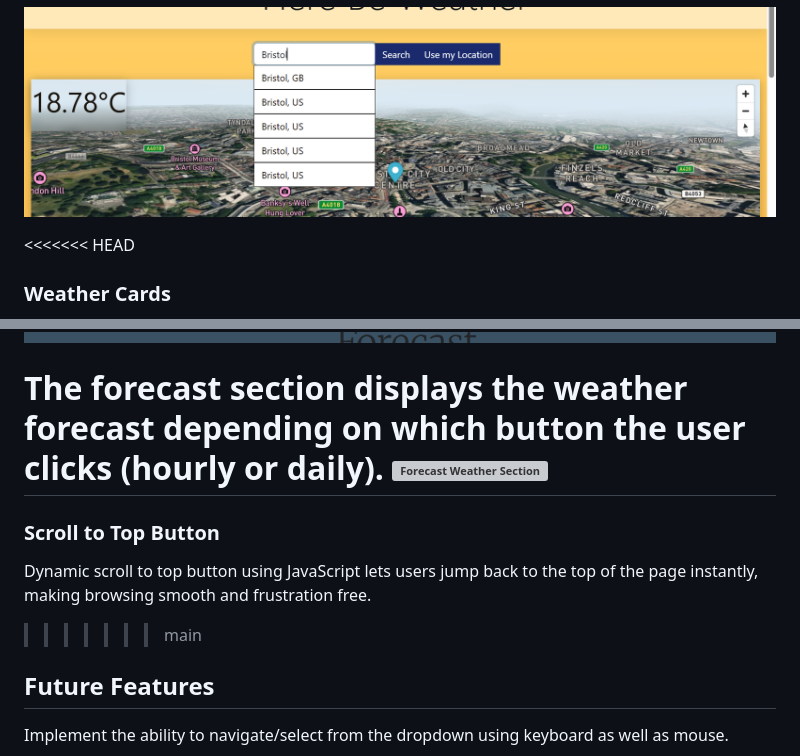
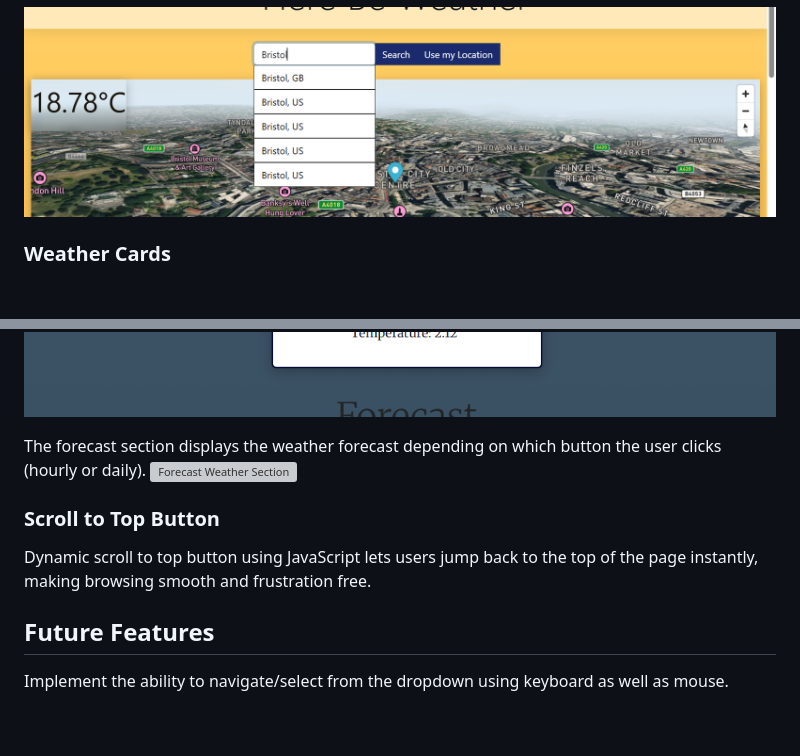
Before and after one commit to ShuaybAi/Weather-App, a Markdown page: README.md, 2 parts joined by grey strips. Drawn GitHub-style; blank space fills up the shorter version; grey boxes are pictures that could not be loaded.

Commit message:
merge branch 'main' into shuaybBranch

```diff
--- a/README.md
+++ b/README.md
@@ -160,7 +160,6 @@ It also increases the accuracy of the search - although the search function will
 
 ![Dropdown](documentation/dropdown.png)
 
-<<<<<<< HEAD
 ### Weather Cards
 
 The site features bootstrap cards that display the current weather and forecast for the next 5 days. The cards are designed to be visually appealing and easy to read, with clear icons and text. Each card has an image that displays a different image based on the weather conditions. The content of the cards are aquired through the OpenWeatherMap API. The cards are dynamically generated with javascript and updated based on user input and location.
@@ -173,10 +172,9 @@ The content of the card includes the description and temperature.
 
 The forecast section displays the weather forecast depending on which button the user clicks (hourly or daily).
 ![Forecast Weather Section](documentation/forecast-weather-section.png)
-=======
+
 ### Scroll to Top Button
 Dynamic scroll to top button using JavaScript lets users jump back to the top of the page instantly, making browsing smooth and frustration free.
->>>>>>> main
 
 ## Future Features
 
```
